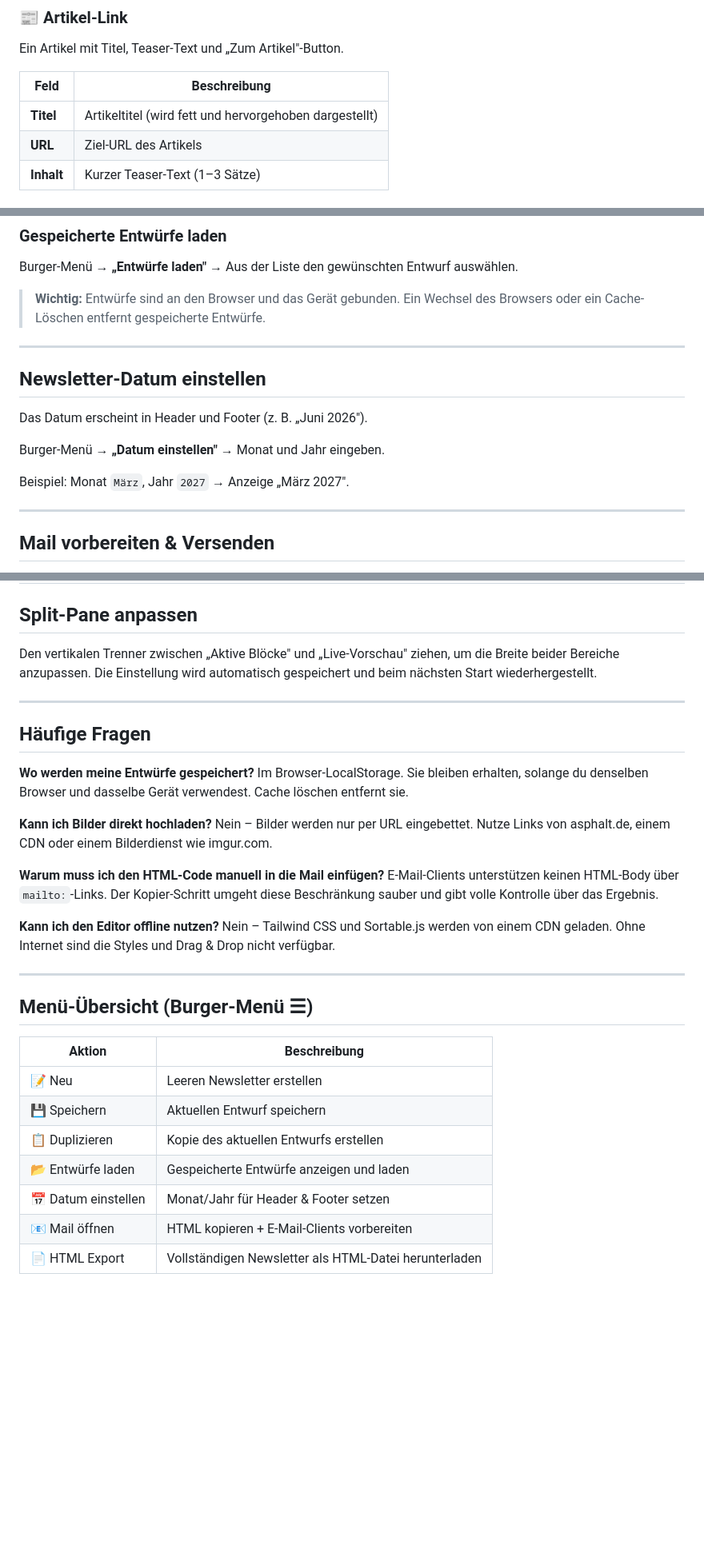
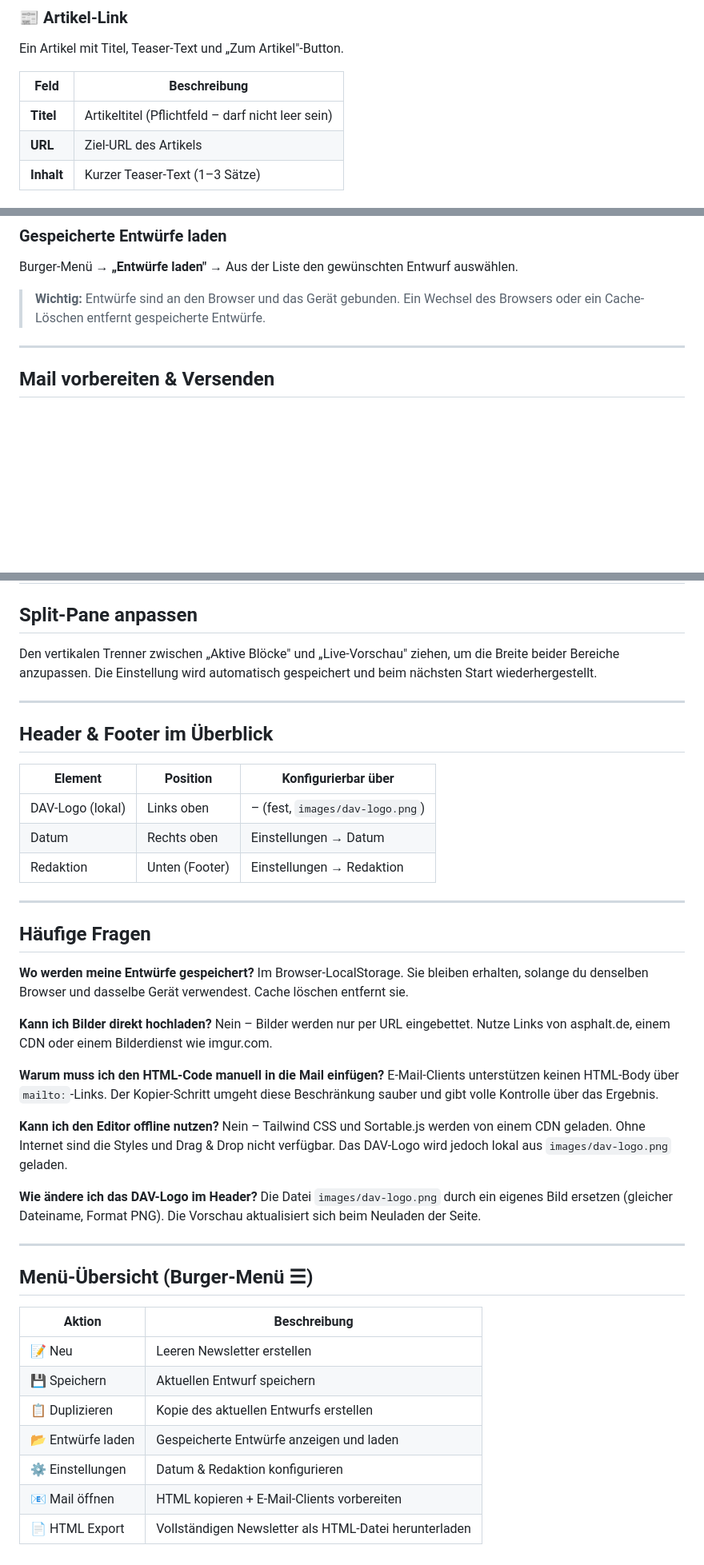
Before and after one commit to cnapieral/dav-newsletter-tool, a Markdown page: Handbuch.md, 3 parts joined by grey strips. Shown at 80% size. Rendered like a GitHub page; blank space fills up the shorter version.

```diff
--- a/Handbuch.md
+++ b/Handbuch.md
@@ -81,7 +83,7 @@ Ein Artikel mit Titel, Teaser-Text und „Zum Artikel"-Button.
 
 | Feld | Beschreibung |
 |------|-------------|
-| **Titel** | Artikeltitel (wird fett und hervorgehoben dargestellt) |
+| **Titel** | Artikeltitel (Pflichtfeld – darf nicht leer sein) |
 | **URL** | Ziel-URL des Artikels |
 | **Inhalt** | Kurzer Teaser-Text (1–3 Sätze) |
 
@@ -146,16 +194,6 @@ Burger-Menü → **„Duplizieren"**. Eine Kopie des aktuellen Newsletters wird
 Burger-Menü → **„Entwürfe laden"** → Aus der Liste den gewünschten Entwurf auswählen.
 
 > **Wichtig:** Entwürfe sind an den Browser und das Gerät gebunden. Ein Wechsel des Browsers oder ein Cache-Löschen entfernt gespeicherte Entwürfe.
-
----
-
-## Newsletter-Datum einstellen
-
-Das Datum erscheint in Header und Footer (z. B. „Juni 2026").
-
-Burger-Menü → **„Datum einstellen"** → Monat und Jahr eingeben.
-
-Beispiel: Monat `März`, Jahr `2027` → Anzeige „März 2027".
 
 ---
 
@@ -203,6 +241,16 @@ Den vertikalen Trenner zwischen „Aktive Blöcke" und „Live-Vorschau" ziehen,
 
 ---
 
+## Header & Footer im Überblick
+
+| Element | Position | Konfigurierbar über |
+|---------|----------|---------------------|
+| DAV-Logo (lokal) | Links oben | – (fest, `images/dav-logo.png`) |
+| Datum | Rechts oben | Einstellungen → Datum |
+| Redaktion | Unten (Footer) | Einstellungen → Redaktion |
+
+---
+
 ## Häufige Fragen
 
 **Wo werden meine Entwürfe gespeichert?**
@@ -215,7 +263,10 @@ Nein – Bilder werden nur per URL eingebettet. Nutze Links von asphalt.de, eine
 E-Mail-Clients unterstützen keinen HTML-Body über `mailto:`-Links. Der Kopier-Schritt umgeht diese Beschränkung sauber und gibt volle Kontrolle über das Ergebnis.
 
 **Kann ich den Editor offline nutzen?**
-Nein – Tailwind CSS und Sortable.js werden von einem CDN geladen. Ohne Internet sind die Styles und Drag & Drop nicht verfügbar.
+Nein – Tailwind CSS und Sortable.js werden von einem CDN geladen. Ohne Internet sind die Styles und Drag & Drop nicht verfügbar. Das DAV-Logo wird jedoch lokal aus `images/dav-logo.png` geladen.
+
+**Wie ändere ich das DAV-Logo im Header?**
+Die Datei `images/dav-logo.png` durch ein eigenes Bild ersetzen (gleicher Dateiname, Format PNG). Die Vorschau aktualisiert sich beim Neuladen der Seite.
 
 ---
 
@@ -227,6 +278,6 @@ Nein – Tailwind CSS und Sortable.js werden von einem CDN geladen. Ohne Interne
 | 💾 Speichern | Aktuellen Entwurf speichern |
 | 📋 Duplizieren | Kopie des aktuellen Entwurfs erstellen |
 | 📂 Entwürfe laden | Gespeicherte Entwürfe anzeigen und laden |
-| 📅 Datum einstellen | Monat/Jahr für Header & Footer setzen |
+| ⚙️ Einstellungen | Datum & Redaktion konfigurieren |
 | 📧 Mail öffnen | HTML kopieren + E-Mail-Clients vorbereiten |
 | 📄 HTML Export | Vollständigen Newsletter als HTML-Datei herunterladen |
```
Also changed, not shown: other parts of Handbuch.md (+51 -3 lines).
